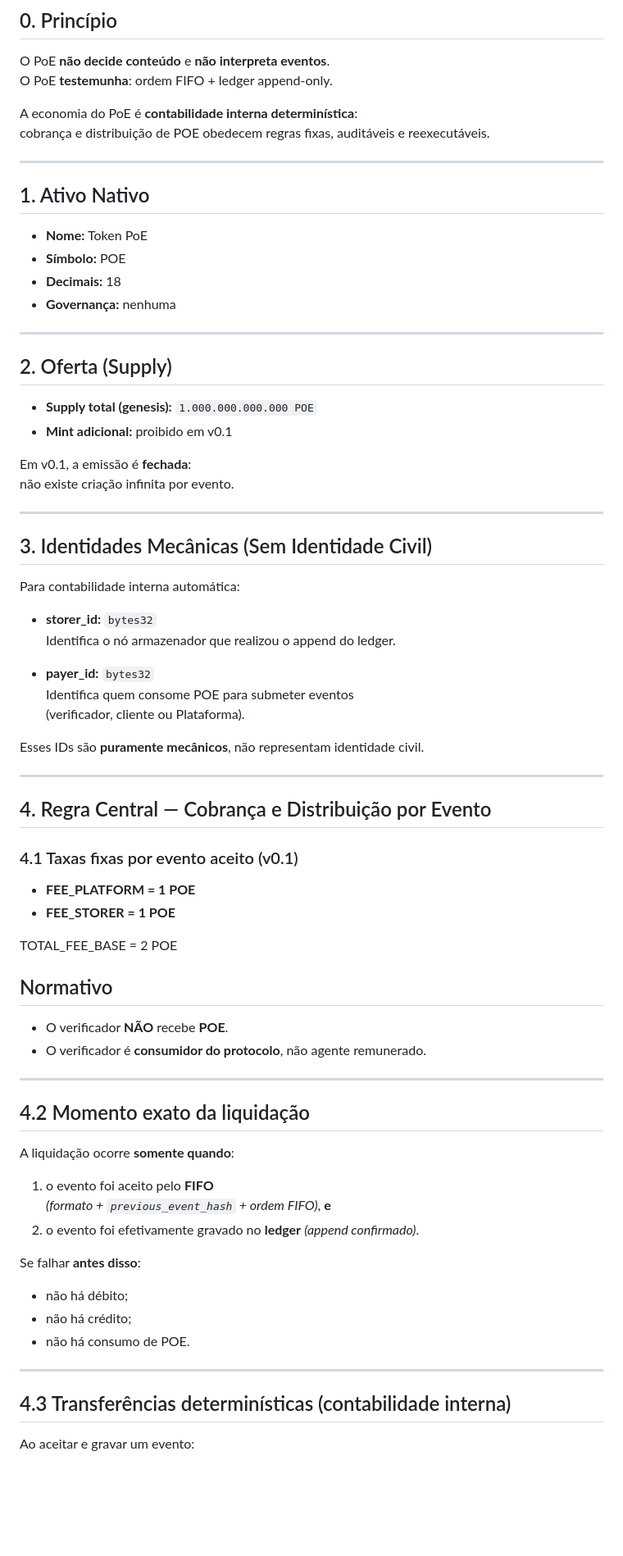
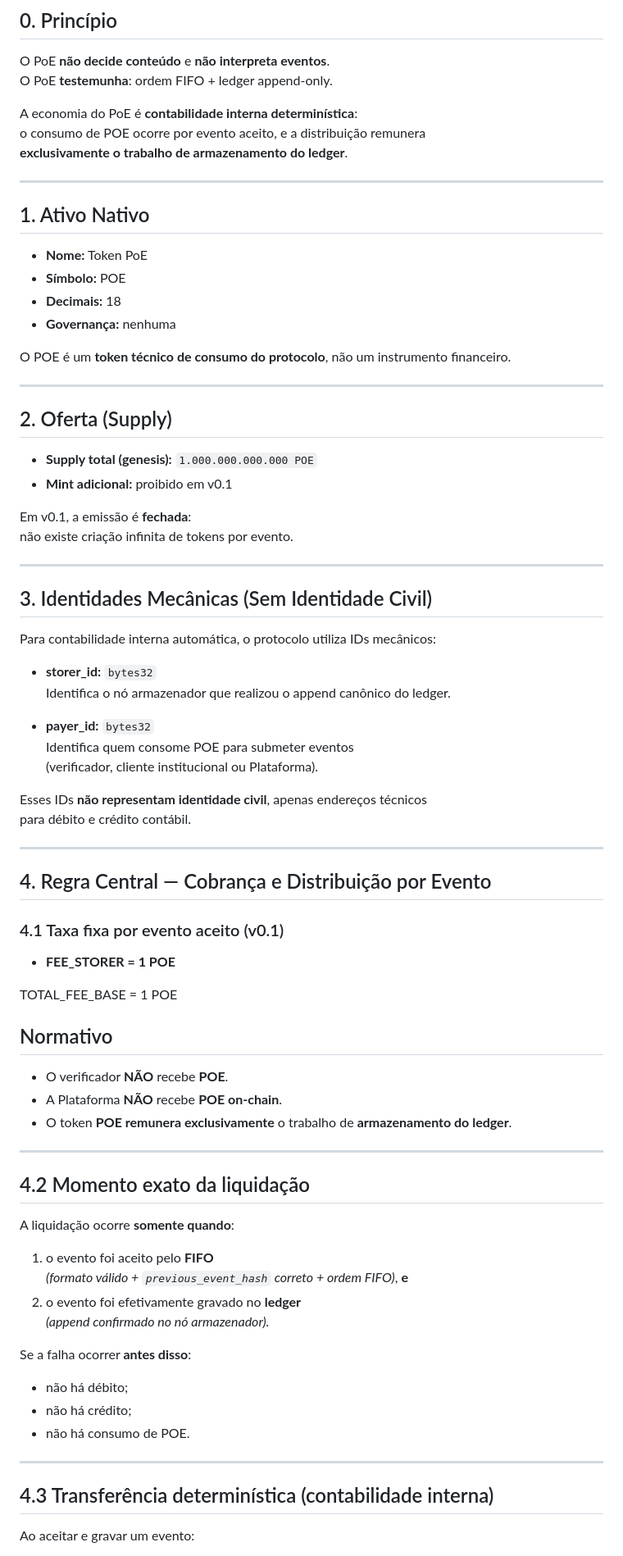
Before and after one commit to armanfm/proof-of-event, a Markdown page: docs/ TOKENOMICS.md, the part around one of its changes. Shown at 82% size. Rendered like a GitHub page; blank space fills up the shorter version.

```diff
--- a/docs/ TOKENOMICS.md
+++ b/docs/ TOKENOMICS.md
@@ -15,7 +15,8 @@ O PoE **não decide conteúdo** e **não interpreta eventos**.
 O PoE **testemunha**: ordem FIFO + ledger append-only.
 
 A economia do PoE é **contabilidade interna determinística**:
-cobrança e distribuição de POE obedecem regras fixas, auditáveis e reexecutáveis.
+o consumo de POE ocorre por evento aceito, e a distribuição remunera
+**exclusivamente o trabalho de armazenamento do ledger**.
 
 ---
 
@@ -26,6 +27,8 @@ cobrança e distribuição de POE obedecem regras fixas, auditáveis e reexecut
 - **Decimais:** 18
 - **Governança:** nenhuma
 
+O POE é um **token técnico de consumo do protocolo**, não um instrumento financeiro.
+
 ---
 
 ## 2. Oferta (Supply)
@@ -34,39 +37,40 @@ cobrança e distribuição de POE obedecem regras fixas, auditáveis e reexecut
 - **Mint adicional:** proibido em v0.1
 
 Em v0.1, a emissão é **fechada**:
-não existe criação infinita por evento.
+não existe criação infinita de tokens por evento.
 
 ---
 
 ## 3. Identidades Mecânicas (Sem Identidade Civil)
 
-Para contabilidade interna automática:
+Para contabilidade interna automática, o protocolo utiliza IDs mecânicos:
 
 - **storer_id:** `bytes32`
-  Identifica o nó armazenador que realizou o append do ledger.
+  Identifica o nó armazenador que realizou o append canônico do ledger.
 
 - **payer_id:** `bytes32`
   Identifica quem consome POE para submeter eventos
-  (verificador, cliente ou Plataforma).
+  (verificador, cliente institucional ou Plataforma).
 
-Esses IDs são **puramente mecânicos**, não representam identidade civil.
+Esses IDs **não representam identidade civil**, apenas endereços técnicos
+para débito e crédito contábil.
 
 ---
 
 ## 4. Regra Central — Cobrança e Distribuição por Evento
 
-### 4.1 Taxas fixas por evento aceito (v0.1)
+### 4.1 Taxa fixa por evento aceito (v0.1)
 
-- **FEE_PLATFORM = 1 POE**
-- **FEE_STORER   = 1 POE**
+- **FEE_STORER = 1 POE**
 
 
-TOTAL_FEE_BASE = 2 POE
+TOTAL_FEE_BASE = 1 POE
 
 ## Normativo
 
 - O verificador **NÃO** recebe **POE**.
-- O verificador é **consumidor do protocolo**, não agente remunerado.
+- A Plataforma **NÃO** recebe **POE on-chain**.
+- O token **POE remunera exclusivamente** o trabalho de **armazenamento do ledger**.
 
 ---
 
@@ -75,10 +79,11 @@ TOTAL_FEE_BASE = 2 POE
 A liquidação ocorre **somente quando**:
 
 1. o evento foi aceito pelo **FIFO**
-   *(formato + `previous_event_hash` + ordem FIFO)*, **e**
-2. o evento foi efetivamente gravado no **ledger** *(append confirmado)*.
+   *(formato válido + `previous_event_hash` correto + ordem FIFO)*, **e**
+2. o evento foi efetivamente gravado no **ledger**
+   *(append confirmado no nó armazenador).*
 
-Se falhar **antes disso**:
+Se a falha ocorrer **antes disso**:
 
 - não há débito;
 - não há crédito;
@@ -86,7 +91,7 @@ Se falhar **antes disso**:
 
 ---
 
-## 4.3 Transferências determinísticas (contabilidade interna)
+## 4.3 Transferência determinística (contabilidade interna)
 
 Ao aceitar e gravar um evento:
 
```
Also changed, not shown: other parts of docs/ TOKENOMICS.md (+38 -53 lines).
